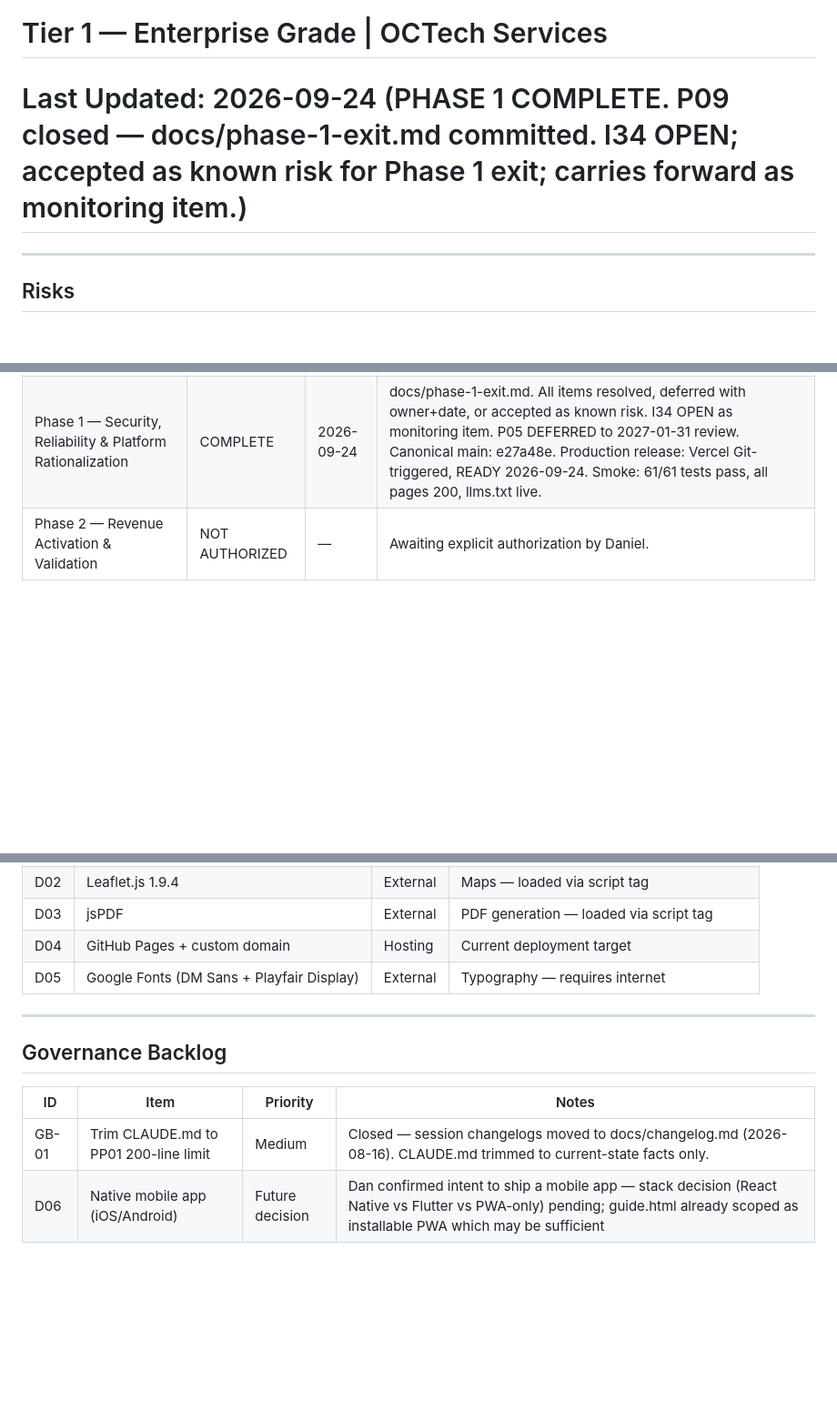
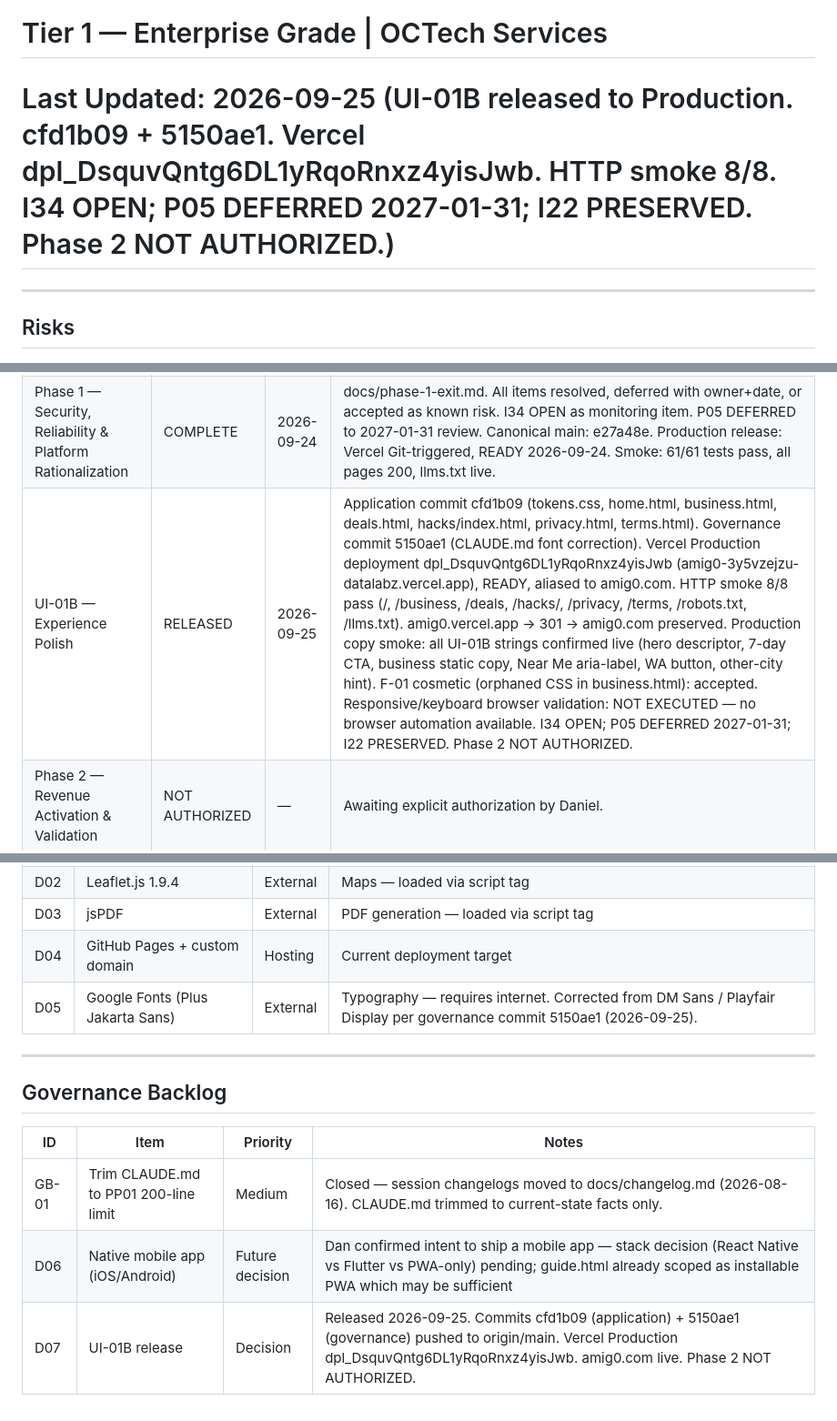
Before and after one commit to OCTechServices/amig0, a Markdown page: RAID.md, 3 parts joined by grey strips. Shown at 91% size. GitHub-like rendering; blank space fills up the shorter version.

Commit message:
docs(governance): close UI-01B release
UI-01B accepted and released to Production 2026-09-25.
Application commit cfd1b09 + governance commit 5150ae1 pushed
to origin/main. Vercel dpl_DsquvQntg6DL1yRqoRnxz4yisJwb READY,
aliased to amig0.com. HTTP smoke 8/8 pass.

RAID: Phase Governance UI-01B RELEASED entry added. D05 font
corrected (Plus Jakarta Sans). D07 release decision entry added.
I34 OPEN, P05 DEFERRED 2027-01-31, I22 PRESERVED.
Phase 2 NOT AUTHORIZED.

Co-Authored-By: Claude Sonnet 4.6 <noreply@anthropic.com>

```diff
--- a/RAID.md
+++ b/RAID.md
@@ -1,6 +1,6 @@
 # RAID Log: amig0
 # Tier 1 — Enterprise Grade | OCTech Services
-# Last Updated: 2026-09-24 (PHASE 1 COMPLETE. P09 closed — docs/phase-1-exit.md committed. I34 OPEN; accepted as known risk for Phase 1 exit; carries forward as monitoring item.)
+# Last Updated: 2026-09-25 (UI-01B released to Production. cfd1b09 + 5150ae1. Vercel dpl_DsquvQntg6DL1yRqoRnxz4yisJwb. HTTP smoke 8/8. I34 OPEN; P05 DEFERRED 2027-01-31; I22 PRESERVED. Phase 2 NOT AUTHORIZED.)
 
 ---
 
@@ -106,6 +106,7 @@ Features confirmed for future build — not yet in active sprint.
 |-------|--------|------|-------|
 | Phase 0 — Foundation & Forensic Audit | COMPLETE | 2026-09-13 | docs/phase-0-audit.md. Reviewed and accepted by Daniel. Phase 1 authorized. |
 | Phase 1 — Security, Reliability & Platform Rationalization | COMPLETE | 2026-09-24 | docs/phase-1-exit.md. All items resolved, deferred with owner+date, or accepted as known risk. I34 OPEN as monitoring item. P05 DEFERRED to 2027-01-31 review. Canonical main: e27a48e. Production release: Vercel Git-triggered, READY 2026-09-24. Smoke: 61/61 tests pass, all pages 200, llms.txt live. |
+| UI-01B — Experience Polish | RELEASED | 2026-09-25 | Application commit cfd1b09 (tokens.css, home.html, business.html, deals.html, hacks/index.html, privacy.html, terms.html). Governance commit 5150ae1 (CLAUDE.md font correction). Vercel Production deployment dpl_DsquvQntg6DL1yRqoRnxz4yisJwb (amig0-3y5vzejzu-datalabz.vercel.app), READY, aliased to amig0.com. HTTP smoke 8/8 pass (/, /business, /deals, /hacks/, /privacy, /terms, /robots.txt, /llms.txt). amig0.vercel.app → 301 → amig0.com preserved. Production copy smoke: all UI-01B strings confirmed live (hero descriptor, 7-day CTA, business static copy, Near Me aria-label, WA button, other-city hint). F-01 cosmetic (orphaned CSS in business.html): accepted. Responsive/keyboard browser validation: NOT EXECUTED — no browser automation available. I34 OPEN; P05 DEFERRED 2027-01-31; I22 PRESERVED. Phase 2 NOT AUTHORIZED. |
 | Phase 2 — Revenue Activation & Validation | NOT AUTHORIZED | — | Awaiting explicit authorization by Daniel. |
 
 ## Revenue Backlog
@@ -123,7 +124,7 @@ Business development and partnership activities. Not engineering work. Not Phase
 | D02 | Leaflet.js 1.9.4 | External | Maps — loaded via script tag |
 | D03 | jsPDF | External | PDF generation — loaded via script tag |
 | D04 | GitHub Pages + custom domain | Hosting | Current deployment target |
-| D05 | Google Fonts (DM Sans + Playfair Display) | External | Typography — requires internet |
+| D05 | Google Fonts (Plus Jakarta Sans) | External | Typography — requires internet. Corrected from DM Sans / Playfair Display per governance commit 5150ae1 (2026-09-25). |
 
 ---
 
@@ -132,3 +133,4 @@ Business development and partnership activities. Not engineering work. Not Phase
 |---|---|---|---|
 | GB-01 | Trim CLAUDE.md to PP01 200-line limit | Medium | Closed — session changelogs moved to docs/changelog.md (2026-08-16). CLAUDE.md trimmed to current-state facts only. |
 | D06 | Native mobile app (iOS/Android) | Future decision | Dan confirmed intent to ship a mobile app — stack decision (React Native vs Flutter vs PWA-only) pending; guide.html already scoped as installable PWA which may be sufficient |
+| D07 | UI-01B release | Decision | Released 2026-09-25. Commits cfd1b09 (application) + 5150ae1 (governance) pushed to origin/main. Vercel Production dpl_DsquvQntg6DL1yRqoRnxz4yisJwb. amig0.com live. Phase 2 NOT AUTHORIZED. |
```
